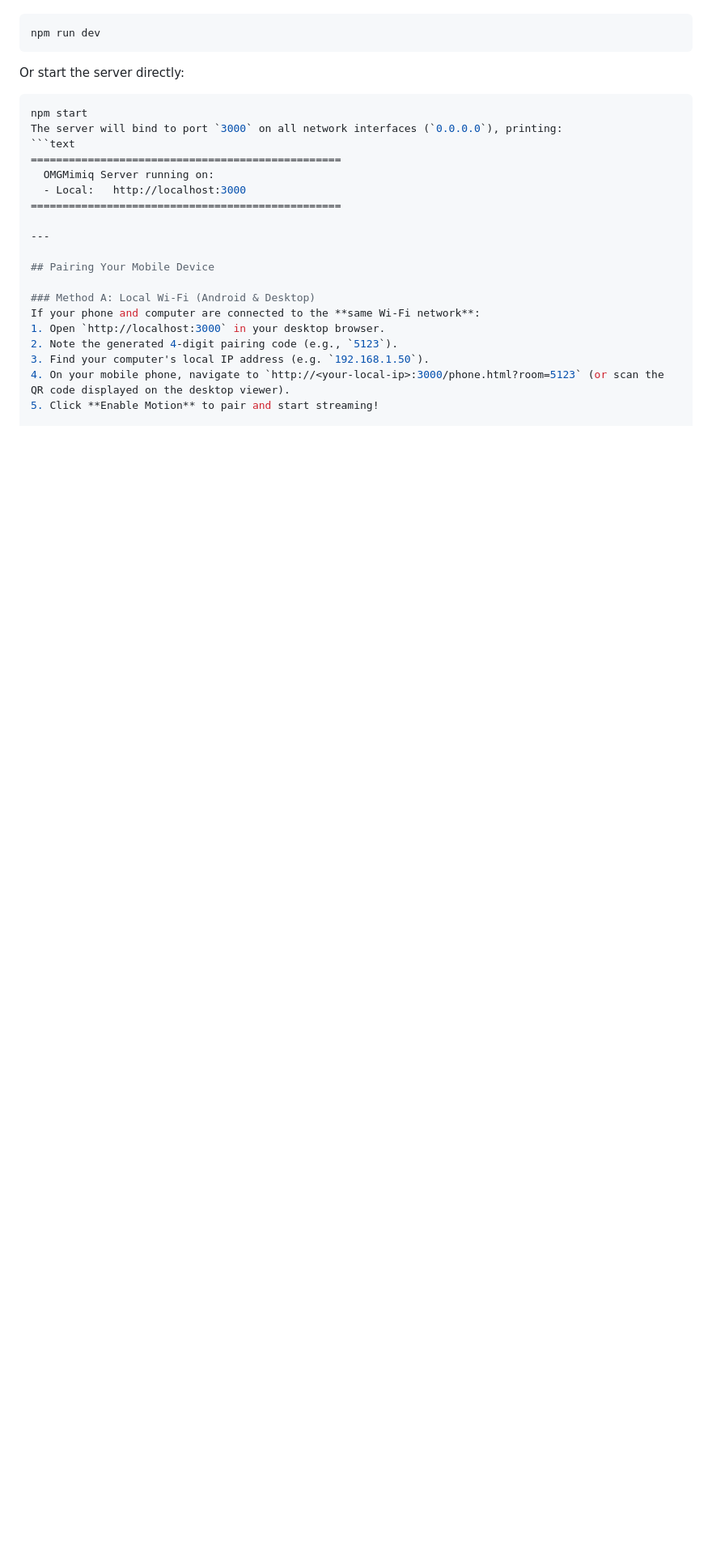
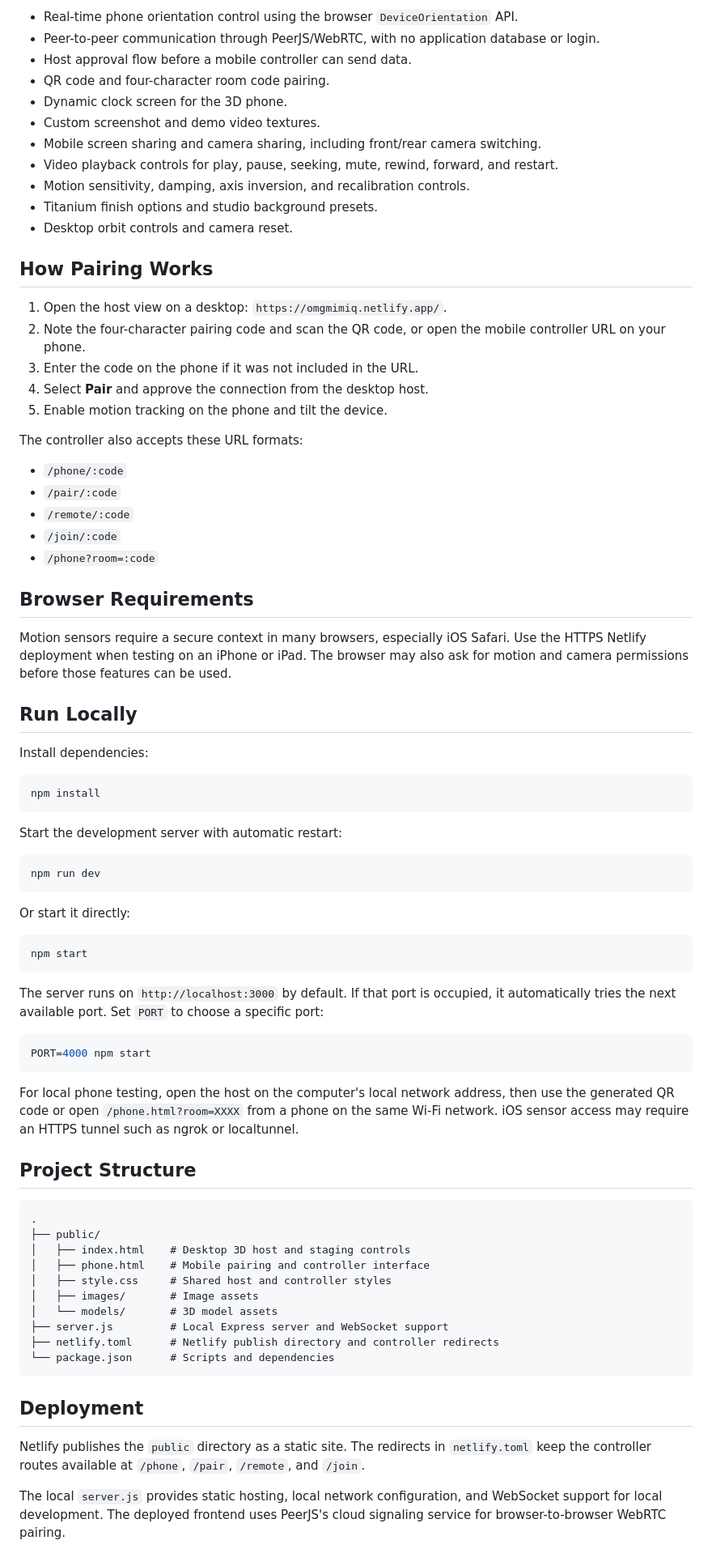
Before and after one commit to hasibul2hasan/App-showcase, a Markdown page: README.md, the part around one of its changes. Shown at 81% size. Drawn GitHub-style; blank space fills up the shorter version.

Commit message:
feat: update README.md for improved clarity and structure; enhance feature descriptions and pairing instructions

````diff
--- a/README.md
+++ b/README.md
@@ -22,25 +119,81 @@ Start the local static server:
+- Real-time phone orientation control using the browser `DeviceOrientation` API.
+- Peer-to-peer communication through PeerJS/WebRTC, with no application database or login.
+- Host approval flow before a mobile controller can send data.
+- QR code and four-character room code pairing.
+- Dynamic clock screen for the 3D phone.
+- Custom screenshot and demo video textures.
+- Mobile screen sharing and camera sharing, including front/rear camera switching.
+- Video playback controls for play, pause, seeking, mute, rewind, forward, and restart.
+- Motion sensitivity, damping, axis inversion, and recalibration controls.
+- Titanium finish options and studio background presets.
+- Desktop orbit controls and camera reset.
+
+## How Pairing Works
+
+1. Open the host view on a desktop: `https://omgmimiq.netlify.app/`.
+2. Note the four-character pairing code and scan the QR code, or open the mobile controller URL on your phone.
+3. Enter the code on the phone if it was not included in the URL.
+4. Select **Pair** and approve the connection from the desktop host.
+5. Enable motion tracking on the phone and tilt the device.
+
+The controller also accepts these URL formats:
+
+- `/phone/:code`
+- `/pair/:code`
+- `/remote/:code`
+- `/join/:code`
+- `/phone?room=:code`
+
+## Browser Requirements
+
+Motion sensors require a secure context in many browsers, especially iOS Safari. Use the HTTPS Netlify deployment when testing on an iPhone or iPad. The browser may also ask for motion and camera permissions before those features can be used.
+
+## Run Locally
+
+Install dependencies:
+
+```bash
+npm install
+```
+
+Start the development server with automatic restart:
+
 ```bash
 npm run dev
 ```
-Or start the server directly:
+
+Or start it directly:
+
 ```bash
 npm start
-The server will bind to port `3000` on all network interfaces (`0.0.0.0`), printing:
+```
+
+The server runs on `http://localhost:3000` by default. If that port is occupied, it automatically tries the next available port. Set `PORT` to choose a specific port:
+
+```bash
+PORT=4000 npm start
+```
+
+For local phone testing, open the host on the computer's local network address, then use the generated QR code or open `/phone.html?room=XXXX` from a phone on the same Wi-Fi network. iOS sensor access may require an HTTPS tunnel such as ngrok or localtunnel.
+
+## Project Structure
+
 ```text
-=================================================
-  OMGMimiq Server running on:
-  - Local:   http://localhost:3000
-=================================================
+.
+├── public/
+│   ├── index.html    # Desktop 3D host and staging controls
+│   ├── phone.html    # Mobile pairing and controller interface
+│   ├── style.css     # Shared host and controller styles
+│   ├── images/       # Image assets
+│   └── models/       # 3D model assets
+├── server.js         # Local Express server and WebSocket support
+├── netlify.toml      # Netlify publish directory and controller redirects
+└── package.json      # Scripts and dependencies
+```
 
----
+## Deployment
 
-## Pairing Your Mobile Device
+Netlify publishes the `public` directory as a static site. The redirects in `netlify.toml` keep the controller routes available at `/phone`, `/pair`, `/remote`, and `/join`.
 
-### Method A: Local Wi-Fi (Android & Desktop)
-If your phone and computer are connected to the **same Wi-Fi network**:
-1. Open `http://localhost:3000` in your desktop browser.
-2. Note the generated 4-digit pairing code (e.g., `5123`).
-3. Find your computer's local IP address (e.g. `192.168.1.50`).
-4. On your mobile phone, navigate to `http://<your-local-ip>:3000/phone.html?room=5123` (or scan the QR code displayed on the desktop viewer).
-5. Click **Enable Motion** to pair and start streaming!
+The local `server.js` provides static hosting, local network configuration, and WebSocket support for local development. The deployed frontend uses PeerJS's cloud signaling service for browser-to-browser WebRTC pairing.
 
````
Also changed, not shown: other parts of README.md (+117 -61 lines).
